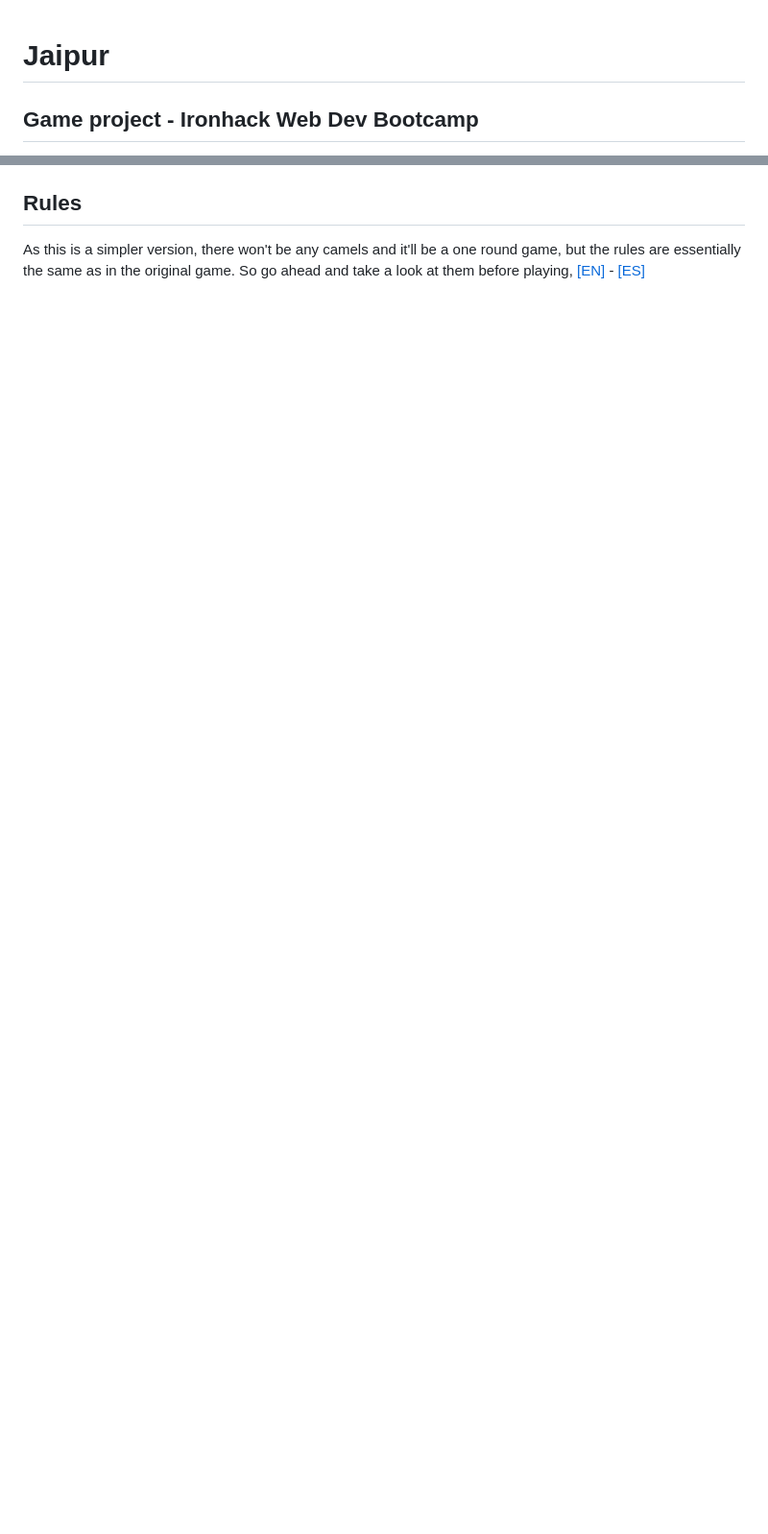
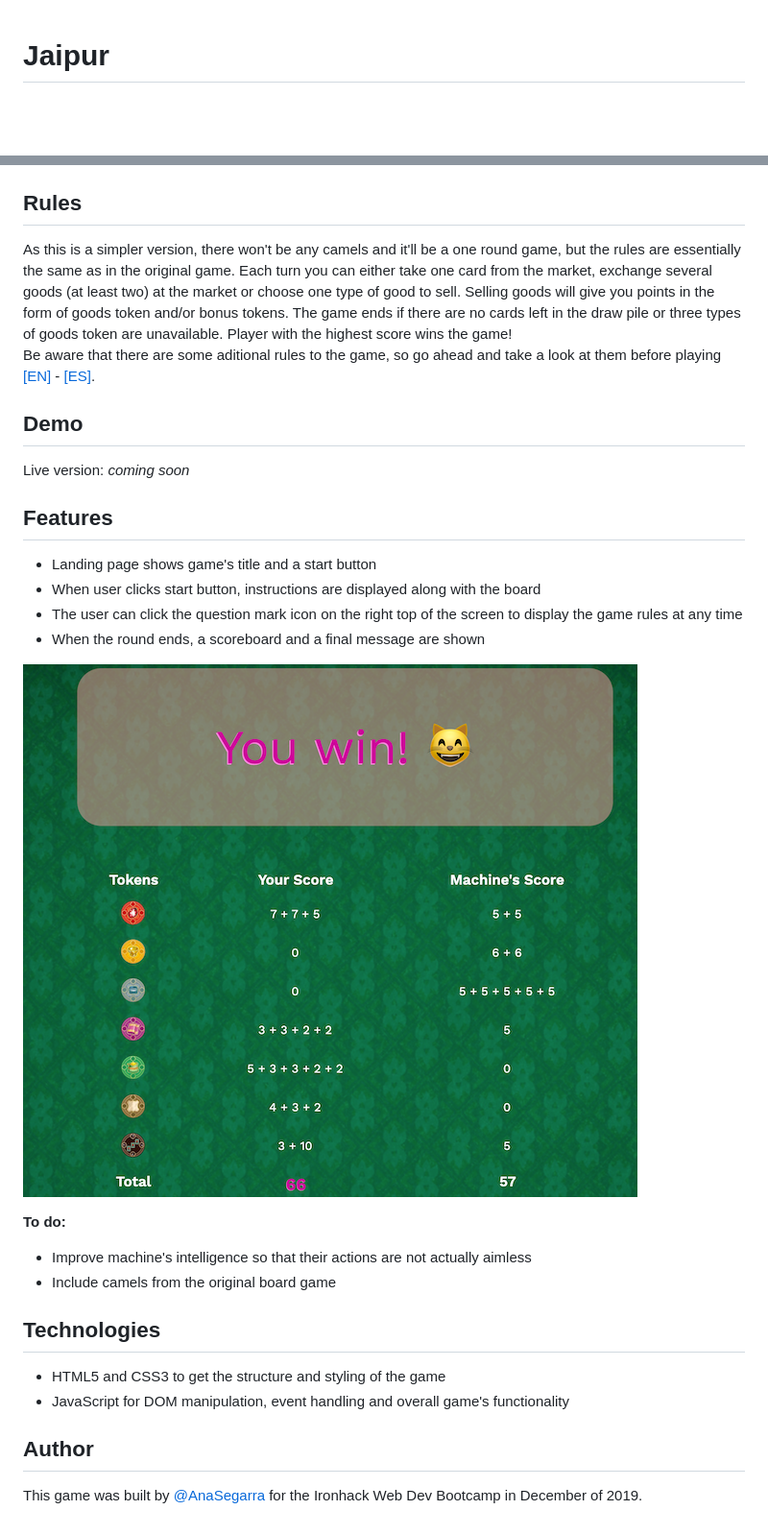
Before and after one commit to AnaSegarra/Jaipur, a Markdown page: README.md, 2 parts joined by grey strips. Shown: that part at 96% size. GitHub-like rendering; pictures changed too: images/win-screen.png (added); blank space fills up the shorter version.

Commit message:
Update readme and add screenshots

```diff
--- a/README.md
+++ b/README.md
@@ -1,3 +1,2 @@
 # Jaipur
-## Game project - Ironhack Web Dev Bootcamp
 
@@ -5,3 +6,26 @@ Jaipur is a web adaptation of the homonymous board game in which the player will
 
 ## Rules
-As this is a simpler version, there won't be any camels and it'll be a one round game, but the rules are essentially the same as in the original game. So go ahead and take a look at them before playing, [[EN]](https://www.fgbradleys.com/rules/rules2/Jaipur-rules.pdf) - [[ES]](https://www.jugonesweb.com/wp-content/uploads/2016/05/Instrucciones-Jaipur.pdf)
+As this is a simpler version, there won't be any camels and it'll be a one round game, but the rules are essentially the same as in the original game. Each turn you can either take one card from the market, exchange several goods (at least two) at the market or choose one type of good to sell. Selling goods will give you points in the form of goods token and/or bonus tokens. The game ends if there are no cards left in the draw pile or three types of goods token are unavailable. Player with the highest score wins the game!
+Be aware that there are some aditional rules to the game, so go ahead and take a look at them before playing [[EN]](https://www.fgbradleys.com/rules/rules2/Jaipur-rules.pdf) - [[ES]](https://www.jugonesweb.com/wp-content/uploads/2016/05/Instrucciones-Jaipur.pdf).
+
+## Demo
+Live version: *coming soon*
+
+## Features
+* Landing page shows game's title and a start button
+* When user clicks start button, instructions are displayed along with the board
+* The user can click the question mark icon on the right top of the screen to display the game rules at any time
+* When the round ends, a scoreboard and a final message are shown
+
+![Win message and scoreboard](images/win-screen.png)
+
+**To do:**
+* Improve machine's intelligence so that their actions are not actually aimless
+* Include camels from the original board game
+
+## Technologies
+* HTML5 and CSS3 to get the structure and styling of the game
+* JavaScript for DOM manipulation, event handling and overall game's functionality
+
+## Author
+This game was built by [@AnaSegarra](https://github.com/AnaSegarra) for the Ironhack Web Dev Bootcamp in December of 2019.
```
Also changed, not shown: other parts of README.md (+3 -1 lines), 1 other file.
